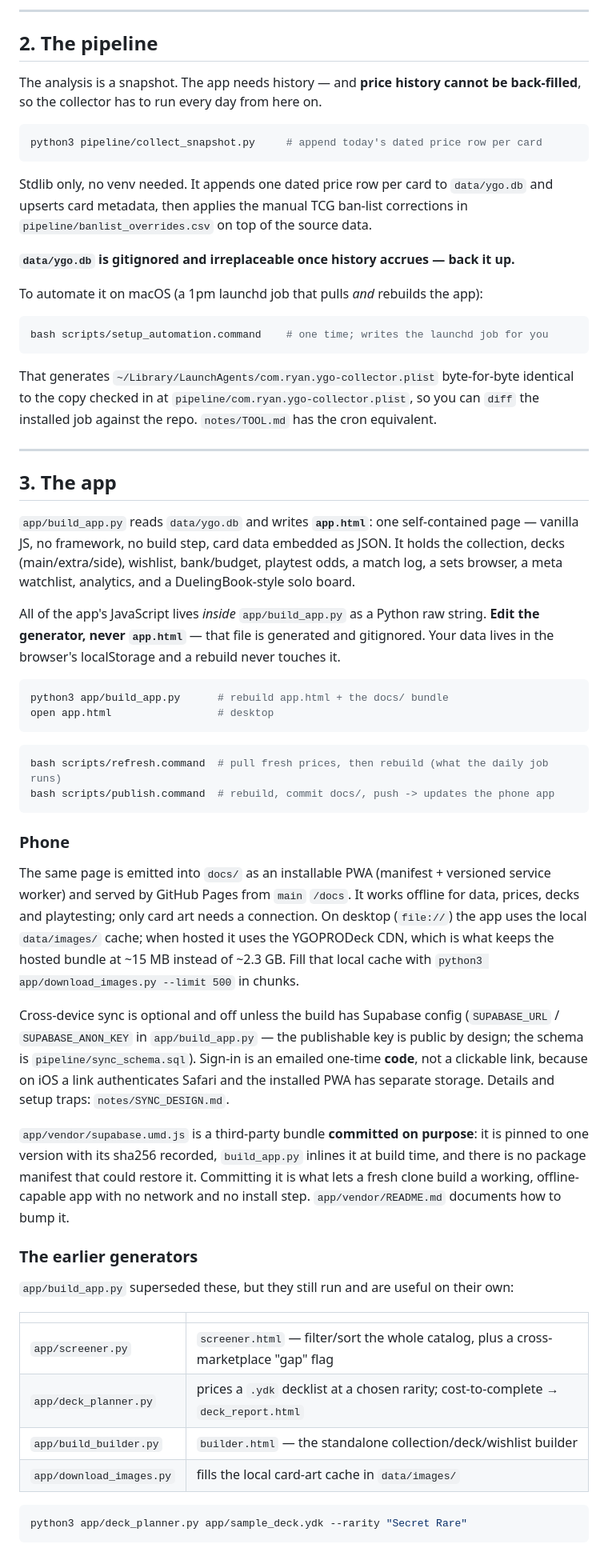
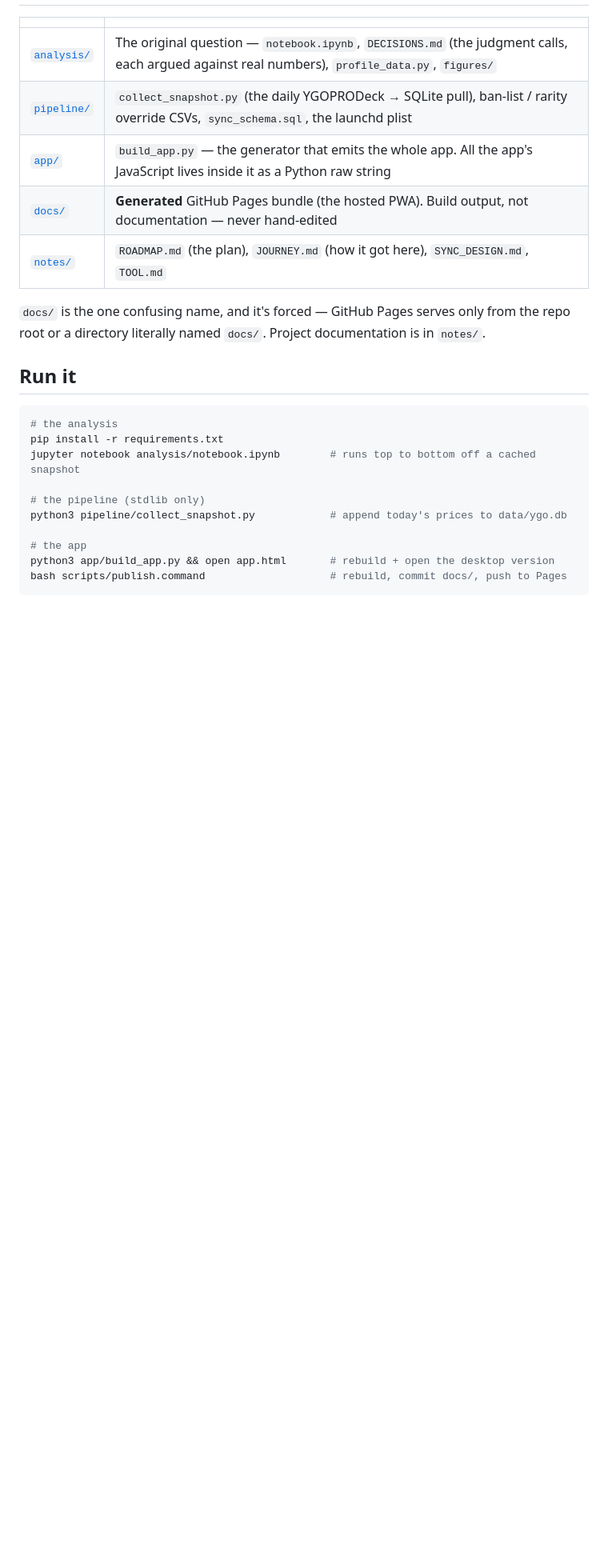
Before and after one commit to cinnamook/yugioh-price-analysis, a Markdown page: README.md, the part around one of its changes. Shown at 80% size. Drawn GitHub-style; blank space fills up the shorter version.

````diff
--- a/README.md
+++ b/README.md
@@ -106,86 +83,27 @@ each step, and writes the analysis-ready table to `data/cards_clean.csv`.
----
-
-## 2. The pipeline
-
-The analysis is a snapshot. The app needs history — and **price history cannot be
-back-filled**, so the collector has to run every day from here on.
-
-```bash
-python3 pipeline/collect_snapshot.py     # append today's dated price row per card
-```
-
-Stdlib only, no venv needed. It appends one dated price row per card to
-`data/ygo.db` and upserts card metadata, then applies the manual TCG ban-list
-corrections in `pipeline/banlist_overrides.csv` on top of the source data.
-
-**`data/ygo.db` is gitignored and irreplaceable once history accrues — back it up.**
-
-To automate it on macOS (a 1pm launchd job that pulls *and* rebuilds the app):
-
-```bash
-bash scripts/setup_automation.command    # one time; writes the launchd job for you
-```
-
-That generates `~/Library/LaunchAgents/com.ryan.ygo-collector.plist` byte-for-byte
-identical to the copy checked in at `pipeline/com.ryan.ygo-collector.plist`, so you can
-`diff` the installed job against the repo. `notes/TOOL.md` has the cron equivalent.
-
----
-
-## 3. The app
-
-`app/build_app.py` reads `data/ygo.db` and writes **`app.html`**: one self-contained
-page — vanilla JS, no framework, no build step, card data embedded as JSON. It holds
-the collection, decks (main/extra/side), wishlist, bank/budget, playtest odds, a match
-log, a sets browser, a meta watchlist, analytics, and a DuelingBook-style solo board.
-
-All of the app's JavaScript lives *inside* `app/build_app.py` as a Python raw string.
-**Edit the generator, never `app.html`** — that file is generated and gitignored. Your
-data lives in the browser's localStorage and a rebuild never touches it.
-
-```bash
-python3 app/build_app.py      # rebuild app.html + the docs/ bundle
-open app.html                 # desktop
-```
-
-```bash
-bash scripts/refresh.command  # pull fresh prices, then rebuild (what the daily job runs)
-bash scripts/publish.command  # rebuild, commit docs/, push -> updates the phone app
-```
-
-### Phone
-
-The same page is emitted into `docs/` as an installable PWA (manifest + versioned
-service worker) and served by GitHub Pages from `main` `/docs`. It works offline for
-data, prices, decks and playtesting; only card art needs a connection. On desktop
-(`file://`) the app uses the local `data/images/` cache; when hosted it uses the
-YGOPRODeck CDN, which is what keeps the hosted bundle at ~15 MB instead of ~2.3 GB.
-Fill that local cache with `python3 app/download_images.py --limit 500` in chunks.
-
-Cross-device sync is optional and off unless the build has Supabase config
-(`SUPABASE_URL` / `SUPABASE_ANON_KEY` in `app/build_app.py` — the publishable key is
-public by design; the schema is `pipeline/sync_schema.sql`). Sign-in is an emailed
-one-time **code**, not a clickable link, because on iOS a link authenticates Safari and
-the installed PWA has separate storage. Details and setup traps: `notes/SYNC_DESIGN.md`.
-
-`app/vendor/supabase.umd.js` is a third-party bundle **committed on purpose**: it is
-pinned to one version with its sha256 recorded, `build_app.py` inlines it at build time,
-and there is no package manifest that could restore it. Committing it is what lets a
-fresh clone build a working, offline-capable app with no network and no install step.
-`app/vendor/README.md` documents how to bump it.
-
-### The earlier generators
-
-`app/build_app.py` superseded these, but they still run and are useful on their own:
 
 | | |
 |---|---|
-| `app/screener.py` | `screener.html` — filter/sort the whole catalog, plus a cross-marketplace "gap" flag |
-| `app/deck_planner.py` | prices a `.ydk` decklist at a chosen rarity; cost-to-complete → `deck_report.html` |
-| `app/build_builder.py` | `builder.html` — the standalone collection/deck/wishlist builder |
-| `app/download_images.py` | fills the local card-art cache in `data/images/` |
+| [`analysis/`](analysis/) | The original question — `notebook.ipynb`, `DECISIONS.md` (the judgment calls, each argued against real numbers), `profile_data.py`, `figures/` |
+| [`pipeline/`](pipeline/) | `collect_snapshot.py` (the daily YGOPRODeck → SQLite pull), ban-list / rarity override CSVs, `sync_schema.sql`, the launchd plist |
+| [`app/`](app/) | `build_app.py` — the generator that emits the whole app. All the app's JavaScript lives inside it as a Python raw string |
+| [`docs/`](docs/) | **Generated** GitHub Pages bundle (the hosted PWA). Build output, not documentation — never hand-edited |
+| [`notes/`](notes/) | `ROADMAP.md` (the plan), `JOURNEY.md` (how it got here), `SYNC_DESIGN.md`, `TOOL.md` |
+
+`docs/` is the one confusing name, and it's forced — GitHub Pages serves only from the
+repo root or a directory literally named `docs/`. Project documentation is in `notes/`.
+
+## Run it
 
 ```bash
-python3 app/deck_planner.py app/sample_deck.ydk --rarity "Secret Rare"
+# the analysis
+pip install -r requirements.txt
+jupyter notebook analysis/notebook.ipynb        # runs top to bottom off a cached snapshot
+
+# the pipeline (stdlib only)
+python3 pipeline/collect_snapshot.py            # append today's prices to data/ygo.db
+
+# the app
+python3 app/build_app.py && open app.html       # rebuild + open the desktop version
+bash scripts/publish.command                    # rebuild, commit docs/, push to Pages
 ```
 
````
Also changed, not shown: other parts of README.md (+88 -109 lines), assets/desktop-analytics.png (added), assets/desktop-collection.png (added), assets/desktop-playtest-board.png (added), assets/mobile-collection.png (added).
